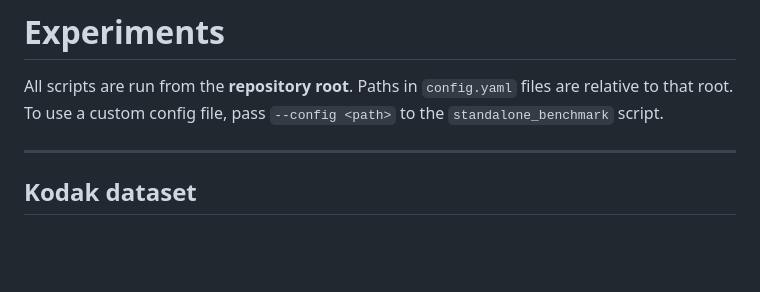
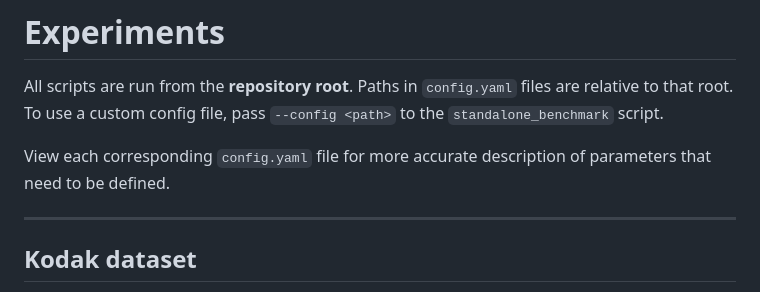
Before and after one commit to ah-haqqdod/T-ARP, a Markdown page: src/benchmarks/readme.md, the part around the change. Rendered like a GitHub page; blank space fills up the shorter version.

```diff
--- a/src/benchmarks/readme.md
+++ b/src/benchmarks/readme.md
@@ -1,6 +1,8 @@
 # Experiments
 
 All scripts are run from the **repository root**. Paths in `config.yaml` files are relative to that root. To use a custom config file, pass `--config <path>` to the `standalone_benchmark` script.
+
+View each corresponding `config.yaml` file for more accurate description of parameters that need to be defined.
 
 ---
 
```
